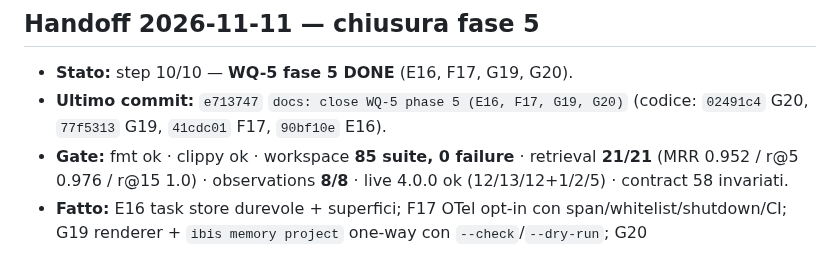
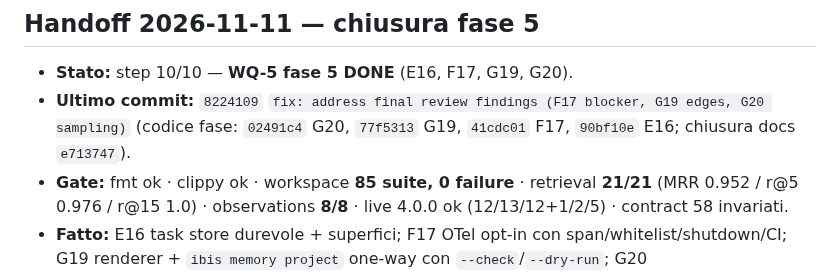
Before and after one commit to fatterdev/ibis-assistant, a Markdown page: docs/planning/2026-11-10-wq5-fase5-execution-log.md, the part around the change. Drawn GitHub-style.

Commit message:
docs(planning): record post-review fixes

```diff
--- a/docs/planning/2026-11-10-wq5-fase5-execution-log.md
+++ b/docs/planning/2026-11-10-wq5-fase5-execution-log.md
@@ -182,7 +182,7 @@ Review olistica finale (tre revisori read-only: F17, G19, G20+E16) — verdetti:
 ## Handoff 2026-11-11 — chiusura fase 5
 
 - **Stato:** step 10/10 — **WQ-5 fase 5 DONE** (E16, F17, G19, G20).
-- **Ultimo commit:** `e713747` `docs: close WQ-5 phase 5 (E16, F17, G19, G20)` (codice: `02491c4` G20, `77f5313` G19, `41cdc01` F17, `90bf10e` E16).
+- **Ultimo commit:** `8224109` `fix: address final review findings (F17 blocker, G19 edges, G20 sampling)` (codice fase: `02491c4` G20, `77f5313` G19, `41cdc01` F17, `90bf10e` E16; chiusura docs `e713747`).
 - **Gate:** fmt ok · clippy ok · workspace **85 suite, 0 failure** · retrieval **21/21** (MRR 0.952 / r@5 0.976 / r@15 1.0) · observations **8/8** · live 4.0.0 ok (12/13/12+1/2/5) · contract 58 invariati.
 - **Fatto:** E16 task store durevole + superfici; F17 OTel opt-in con span/whitelist/shutdown/CI; G19 renderer + `ibis memory project` one-way con `--check`/`--dry-run`; G20 `harness/profiles.json` + profili runtime/TOOL_GROUPS/sampling; docs, CHANGELOG, coda.
 - **Aperto:** solo follow-up dichiarati sopra; nessun blocco, nessuna decisione richiesta.
```
